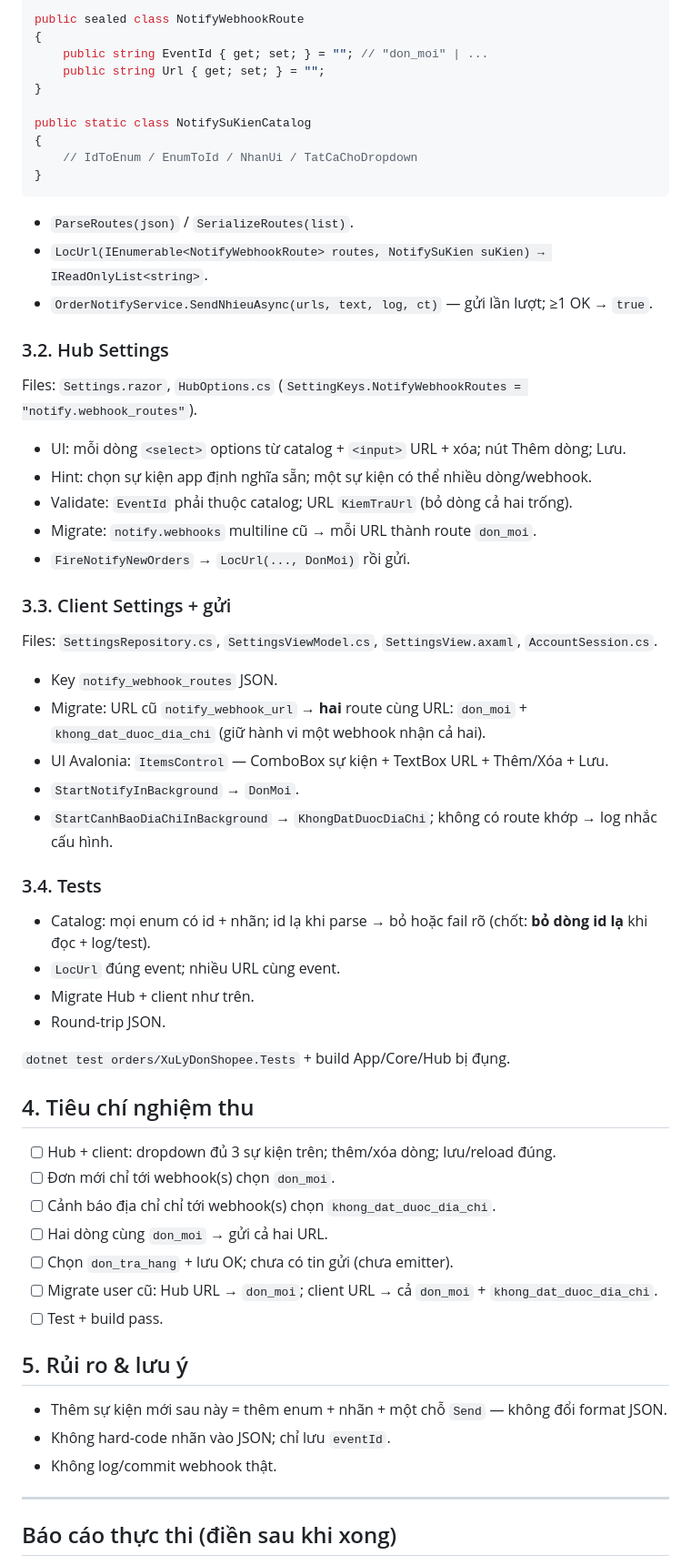
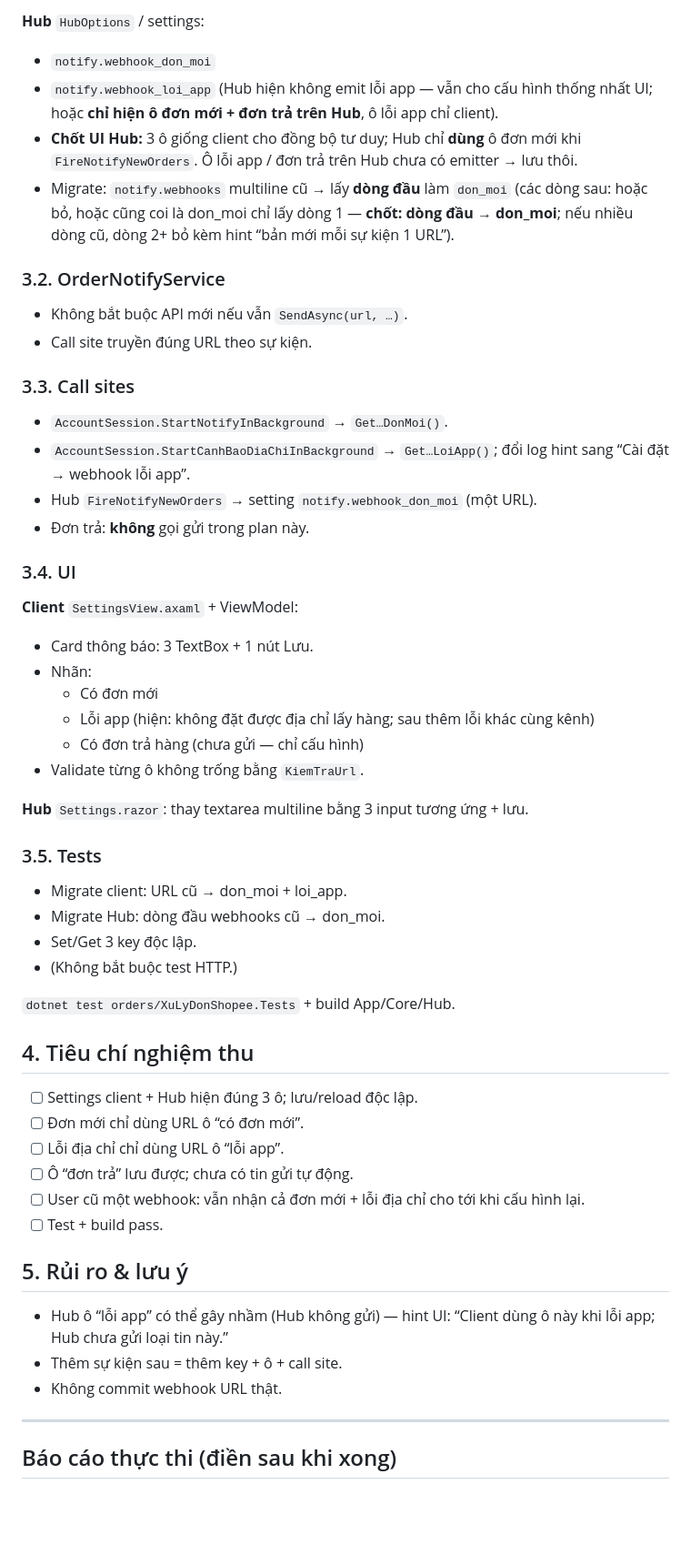
Before and after one commit to muinx2022/shopee-suite, a Markdown page: plans/2026-07-29-tach-webhook-don-moi-va-canh-bao.md, the part around one of its changes. Shown at 91% size. Rendered like a GitHub page; blank space fills up the shorter version.

Commit message:
chot plan: 3 webhook co dinh don moi / loi app / don tra
Co-Authored-By: Claude Fable 5 <noreply@anthropic.com>
Co-authored-by: Cursor <cursoragent@cursor.com>

````diff
--- a/plans/2026-07-29-tach-webhook-don-moi-va-canh-bao.md
+++ b/plans/2026-07-29-tach-webhook-don-moi-va-canh-bao.md
@@ -68,64 +47,59 @@ public enum NotifySuKien
 
-public sealed class NotifyWebhookRoute
-{
-    public string EventId { get; set; } = ""; // "don_moi" | ...
-    public string Url { get; set; } = "";
-}
+**Hub** `HubOptions` / settings:
 
-public static class NotifySuKienCatalog
-{
-    // IdToEnum / EnumToId / NhanUi / TatCaChoDropdown
-}
-```
+- `notify.webhook_don_moi`
+- `notify.webhook_loi_app` (Hub hiện không emit lỗi app — vẫn cho cấu hình thống nhất UI; hoặc **chỉ hiện ô đơn mới + đơn trả trên Hub**, ô lỗi app chỉ client).
+- **Chốt UI Hub:** 3 ô giống client cho đồng bộ tư duy; Hub chỉ **dùng** ô đơn mới khi `FireNotifyNewOrders`. Ô lỗi app / đơn trả trên Hub chưa có emitter → lưu thôi.
+- Migrate: `notify.webhooks` multiline cũ → lấy **dòng đầu** làm `don_moi` (các dòng sau: hoặc bỏ, hoặc cũng coi là don_moi chỉ lấy dòng 1 — **chốt: dòng đầu → don_moi**; nếu nhiều dòng cũ, dòng 2+ bỏ kèm hint “bản mới mỗi sự kiện 1 URL”).
 
-- `ParseRoutes(json)` / `SerializeRoutes(list)`.
-- `LocUrl(IEnumerable<NotifyWebhookRoute> routes, NotifySuKien suKien) → IReadOnlyList<string>`.
-- `OrderNotifyService.SendNhieuAsync(urls, text, log, ct)` — gửi lần lượt; ≥1 OK → `true`.
+### 3.2. OrderNotifyService
 
-### 3.2. Hub Settings
+- Không bắt buộc API mới nếu vẫn `SendAsync(url, …)`.
+- Call site truyền đúng URL theo sự kiện.
 
-Files: `Settings.razor`, `HubOptions.cs` (`SettingKeys.NotifyWebhookRoutes = "notify.webhook_routes"`).
+### 3.3. Call sites
 
-- UI: mỗi dòng `<select>` options từ catalog + `<input>` URL + xóa; nút Thêm dòng; Lưu.
-- Hint: chọn sự kiện app định nghĩa sẵn; một sự kiện có thể nhiều dòng/webhook.
-- Validate: `EventId` phải thuộc catalog; URL `KiemTraUrl` (bỏ dòng cả hai trống).
-- Migrate: `notify.webhooks` multiline cũ → mỗi URL thành route `don_moi`.
-- `FireNotifyNewOrders` → `LocUrl(..., DonMoi)` rồi gửi.
+- `AccountSession.StartNotifyInBackground` → `Get…DonMoi()`.
+- `AccountSession.StartCanhBaoDiaChiInBackground` → `Get…LoiApp()`; đổi log hint sang “Cài đặt → webhook lỗi app”.
+- Hub `FireNotifyNewOrders` → setting `notify.webhook_don_moi` (một URL).
+- Đơn trả: **không** gọi gửi trong plan này.
 
-### 3.3. Client Settings + gửi
+### 3.4. UI
 
-Files: `SettingsRepository.cs`, `SettingsViewModel.cs`, `SettingsView.axaml`, `AccountSession.cs`.
+**Client** `SettingsView.axaml` + ViewModel:
 
-- Key `notify_webhook_routes` JSON.
-- Migrate: URL cũ `notify_webhook_url` → **hai** route cùng URL: `don_moi` + `khong_dat_duoc_dia_chi` (giữ hành vi một webhook nhận cả hai).
-- UI Avalonia: `ItemsControl` — ComboBox sự kiện + TextBox URL + Thêm/Xóa + Lưu.
-- `StartNotifyInBackground` → `DonMoi`.
-- `StartCanhBaoDiaChiInBackground` → `KhongDatDuocDiaChi`; không có route khớp → log nhắc cấu hình.
+- Card thông báo: 3 TextBox + 1 nút Lưu.
+- Nhãn:
+  - Có đơn mới
+  - Lỗi app (hiện: không đặt được địa chỉ lấy hàng; sau thêm lỗi khác cùng kênh)
+  - Có đơn trả hàng (chưa gửi — chỉ cấu hình)
+- Validate từng ô không trống bằng `KiemTraUrl`.
 
-### 3.4. Tests
+**Hub** `Settings.razor`: thay textarea multiline bằng 3 input tương ứng + lưu.
 
-- Catalog: mọi enum có id + nhãn; id lạ khi parse → bỏ hoặc fail rõ (chốt: **bỏ dòng id lạ** khi đọc + log/test).
-- `LocUrl` đúng event; nhiều URL cùng event.
-- Migrate Hub + client như trên.
-- Round-trip JSON.
+### 3.5. Tests
 
-`dotnet test orders/XuLyDonShopee.Tests` + build App/Core/Hub bị đụng.
+- Migrate client: URL cũ → don_moi + loi_app.
+- Migrate Hub: dòng đầu webhooks cũ → don_moi.
+- Set/Get 3 key độc lập.
+- (Không bắt buộc test HTTP.)
+
+`dotnet test orders/XuLyDonShopee.Tests` + build App/Core/Hub.
 
 ## 4. Tiêu chí nghiệm thu
 
-- [ ] Hub + client: dropdown đủ 3 sự kiện trên; thêm/xóa dòng; lưu/reload đúng.
-- [ ] Đơn mới chỉ tới webhook(s) chọn `don_moi`.
-- [ ] Cảnh báo địa chỉ chỉ tới webhook(s) chọn `khong_dat_duoc_dia_chi`.
-- [ ] Hai dòng cùng `don_moi` → gửi cả hai URL.
-- [ ] Chọn `don_tra_hang` + lưu OK; chưa có tin gửi (chưa emitter).
-- [ ] Migrate user cũ: Hub URL → `don_moi`; client URL → cả `don_moi` + `khong_dat_duoc_dia_chi`.
+- [ ] Settings client + Hub hiện đúng 3 ô; lưu/reload độc lập.
+- [ ] Đơn mới chỉ dùng URL ô “có đơn mới”.
+- [ ] Lỗi địa chỉ chỉ dùng URL ô “lỗi app”.
+- [ ] Ô “đơn trả” lưu được; chưa có tin gửi tự động.
+- [ ] User cũ một webhook: vẫn nhận cả đơn mới + lỗi địa chỉ cho tới khi cấu hình lại.
 - [ ] Test + build pass.
 
 ## 5. Rủi ro & lưu ý
 
-- Thêm sự kiện mới sau này = thêm enum + nhãn + một chỗ `Send` — không đổi format JSON.
-- Không hard-code nhãn vào JSON; chỉ lưu `eventId`.
-- Không log/commit webhook thật.
+- Hub ô “lỗi app” có thể gây nhầm (Hub không gửi) — hint UI: “Client dùng ô này khi lỗi app; Hub chưa gửi loại tin này.”
+- Thêm sự kiện sau = thêm key + ô + call site.
+- Không commit webhook URL thật.
 
 ---
 
````
Also changed, not shown: other parts of plans/2026-07-29-tach-webhook-don-moi-va-canh-bao.md (+26 -47 lines).
